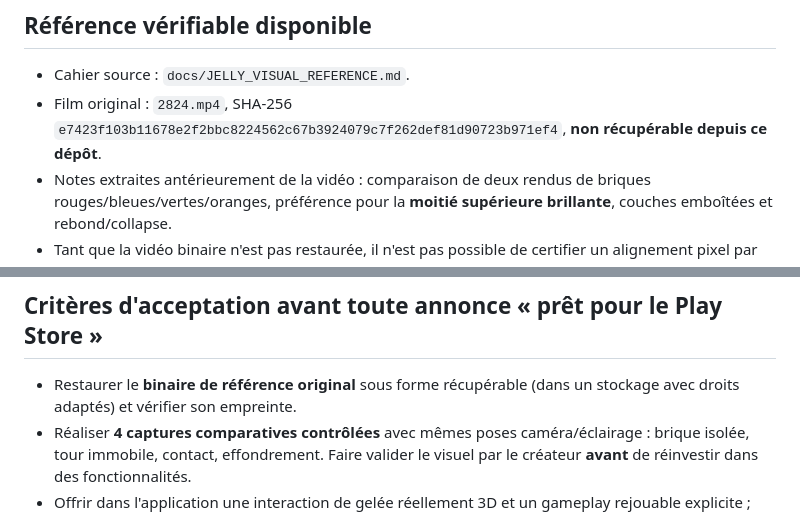
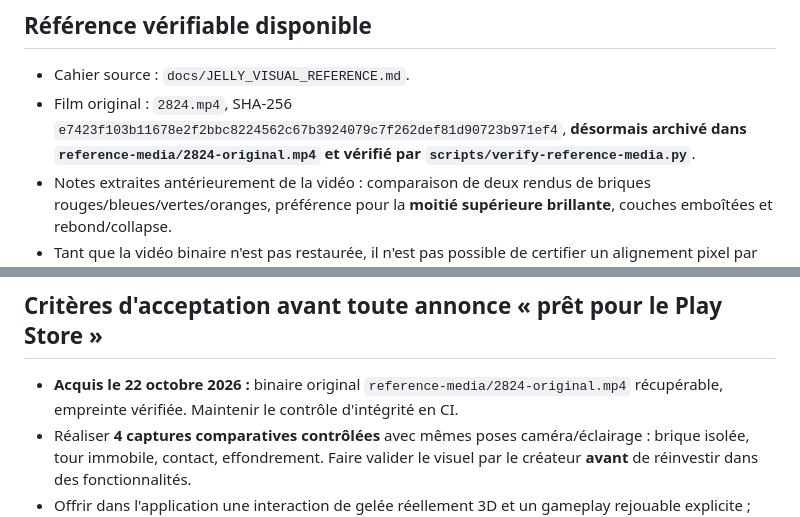
Before and after one commit to dbrckk/Jelly-bricks, a Markdown page: docs/RELEASE_DECISION_2026-10-21.md, 2 parts joined by grey strips. Rendered like a GitHub page.

Commit message:
docs: correct archived original 2824.mp4 availability and release gate

```diff
--- a/docs/RELEASE_DECISION_2026-10-21.md
+++ b/docs/RELEASE_DECISION_2026-10-21.md
@@ -9,7 +9,7 @@ Les captures Android fournies par l'utilisateur montrent une application bleu ma
 ## Référence vérifiable disponible
 
 - Cahier source : `docs/JELLY_VISUAL_REFERENCE.md`.
-- Film original : `2824.mp4`, SHA-256 `e7423f103b11678e2f2bbc8224562c67b3924079c7f262def81d90723b971ef4`, **non récupérable depuis ce dépôt**.
+- Film original : `2824.mp4`, SHA-256 `e7423f103b11678e2f2bbc8224562c67b3924079c7f262def81d90723b971ef4`, **désormais archivé dans `reference-media/2824-original.mp4` et vérifié par `scripts/verify-reference-media.py`**.
 - Notes extraites antérieurement de la vidéo : comparaison de deux rendus de briques rouges/bleues/vertes/oranges, préférence pour la **moitié supérieure brillante**, couches emboîtées et rebond/collapse.
 - Tant que la vidéo binaire n'est pas restaurée, il n'est pas possible de certifier un alignement pixel par pixel, un comportement équivalent ou une similarité subjective.
 
@@ -23,7 +23,7 @@ Les captures Android fournies par l'utilisateur montrent une application bleu ma
 
 ## Critères d'acceptation avant toute annonce « prêt pour le Play Store »
 
-- Restaurer le **binaire de référence original** sous forme récupérable (dans un stockage avec droits adaptés) et vérifier son empreinte.
+- **Acquis le 22 octobre 2026 :** binaire original `reference-media/2824-original.mp4` récupérable, empreinte vérifiée. Maintenir le contrôle d'intégrité en CI.
 - Réaliser **4 captures comparatives contrôlées** avec mêmes poses caméra/éclairage : brique isolée, tour immobile, contact, effondrement. Faire valider le visuel par le créateur **avant** de réinvestir dans des fonctionnalités.
 - Offrir dans l'application une interaction de gelée réellement 3D et un gameplay rejouable explicite ; pas seulement une vidéo de démonstration.
 - Mesurer et consigner sur appareil Android réel : fréquence d'images et 99e percentile du temps de frame, mémoire, chauffe, commandes tactiles et annulation, sauvegarde/restauration, lancement hors ligne.
```
